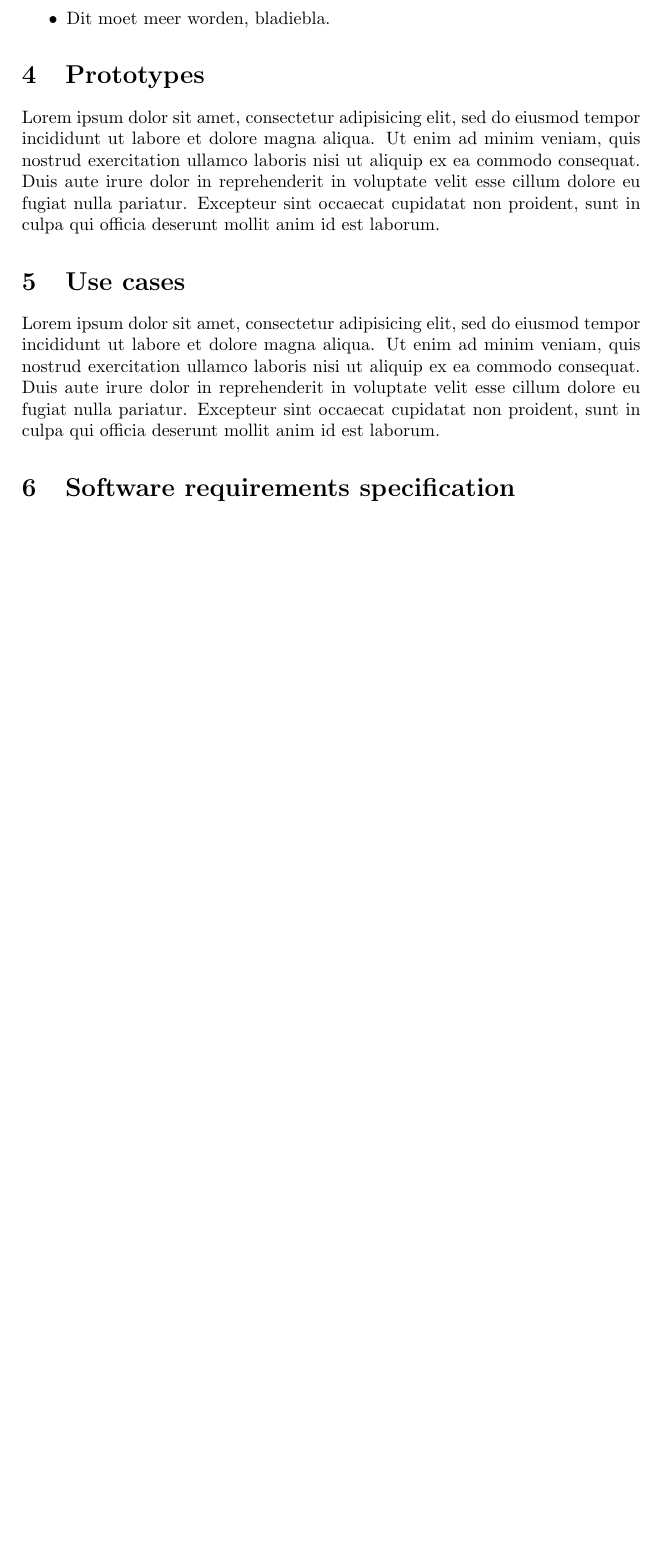
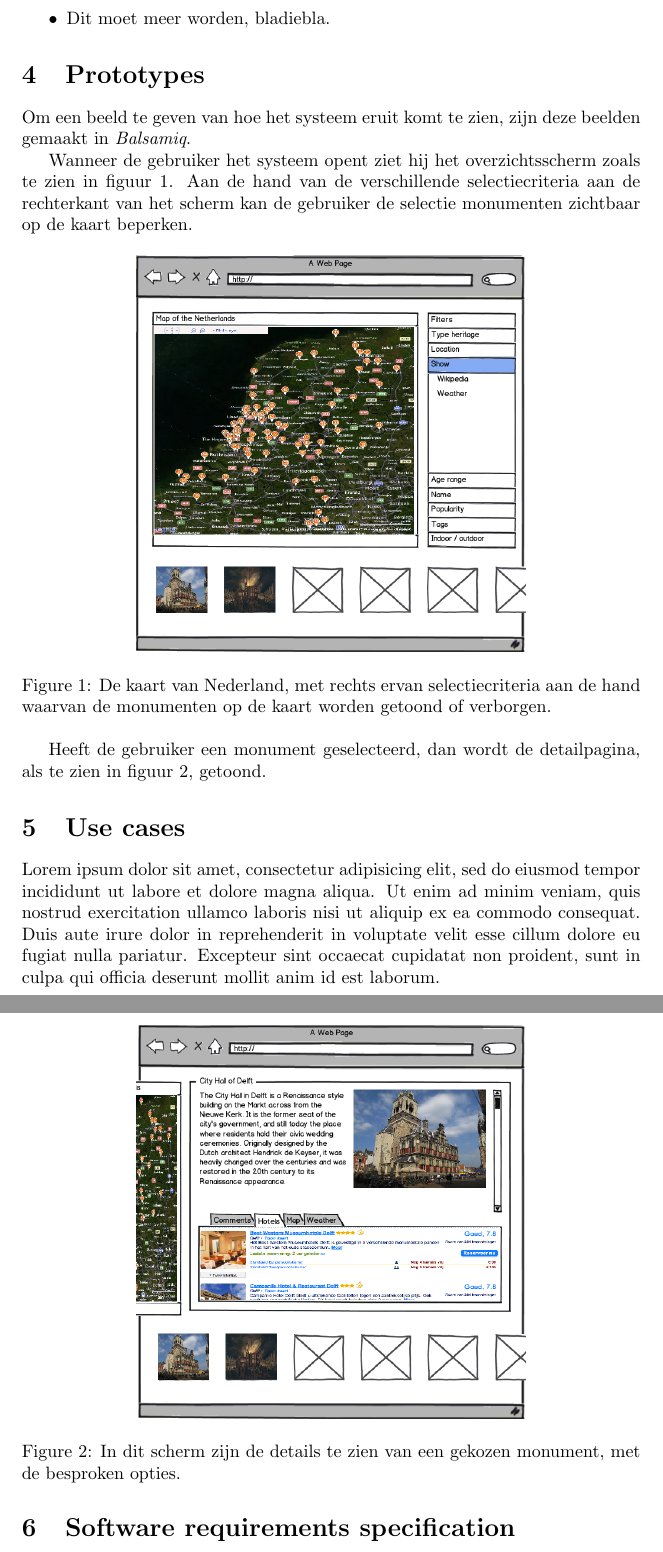
Before and after one commit to hermanbanken/Contextproject, a LaTeX document (reports/Requirements Analysis/requirements.tex): part of page 4 of 4 before the commit and two parts of pages 4 and 5 of 5 after it, the two joined at a grey line, cut so that both start at the same text, the shorter picture padded with empty space. Compiled offline with pdfLaTeX.

Commit message:
prototype
incl. plaatjes

```diff
--- a/reports/Requirements Analysis/requirements.tex
+++ b/reports/Requirements Analysis/requirements.tex
@@ -67,7 +67,25 @@ De vereisten van het te maken systeem verdelen we onder in verschillende kopjes.
 \item Dit moet meer worden, bladiebla.
 \end{itemize}
 \section{Prototypes}
-Lorem ipsum dolor sit amet, consectetur adipisicing elit, sed do eiusmod tempor incididunt ut labore et dolore magna aliqua. Ut enim ad minim veniam, quis nostrud exercitation ullamco laboris nisi ut aliquip ex ea commodo consequat. Duis aute irure dolor in reprehenderit in voluptate velit esse cillum dolore eu fugiat nulla pariatur. Excepteur sint occaecat cupidatat non proident, sunt in culpa qui officia deserunt mollit anim id est laborum.
+Om een beeld te geven van hoe het systeem eruit komt te zien, zijn deze beelden gemaakt in \emph{Balsamiq}.
+
+Wanneer de gebruiker het systeem opent ziet hij het overzichtsscherm zoals te zien in figuur 1. Aan de hand van de verschillende selectiecriteria aan de rechterkant van het scherm kan de gebruiker de selectie monumenten zichtbaar op de kaart beperken.
+\begin{figure}[htp]
+  \centering
+  \includegraphics[width=3in]{user-story-overview.png}
+  \caption[Het overzichtsscherm]%
+  {De kaart van Nederland, met rechts ervan selectiecriteria aan de hand waarvan de monumenten op de kaart worden getoond of verborgen.}
+\end{figure}
+
+
+Heeft de gebruiker een monument geselecteerd, dan wordt de detailpagina, als te zien in figuur 2, getoond.
+\begin{figure}[htp]
+  \centering
+  \includegraphics[width=3in]{user-story-detail.png}
+  \caption[Voorbeeld van een detailpagina van een monument]%
+  {In dit scherm zijn de details te zien van een gekozen monument, met de besproken opties.}
+\end{figure}
+
 \section{Use cases}
 Lorem ipsum dolor sit amet, consectetur adipisicing elit, sed do eiusmod tempor incididunt ut labore et dolore magna aliqua. Ut enim ad minim veniam, quis nostrud exercitation ullamco laboris nisi ut aliquip ex ea commodo consequat. Duis aute irure dolor in reprehenderit in voluptate velit esse cillum dolore eu fugiat nulla pariatur. Excepteur sint occaecat cupidatat non proident, sunt in culpa qui officia deserunt mollit anim id est laborum.
 \section{Software requirements specification}
```
